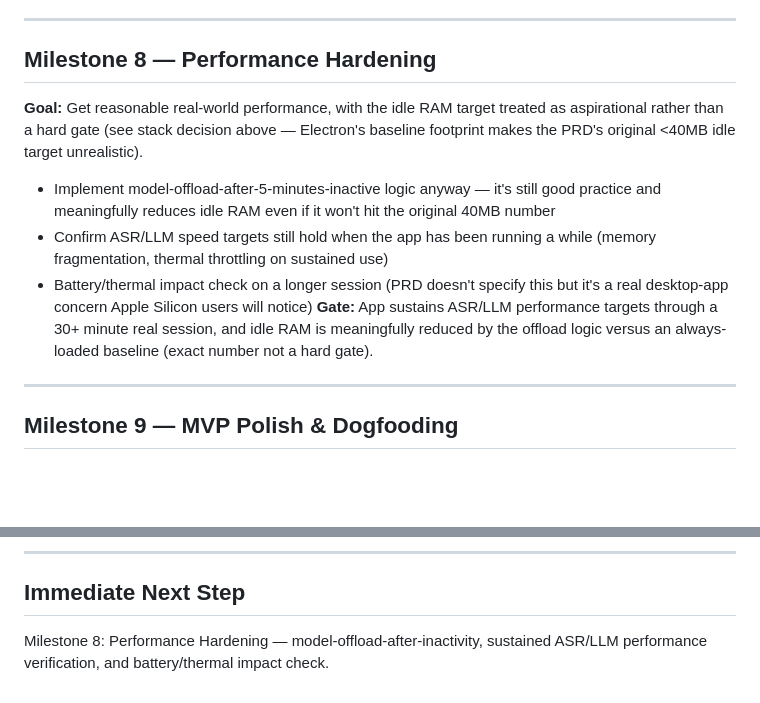
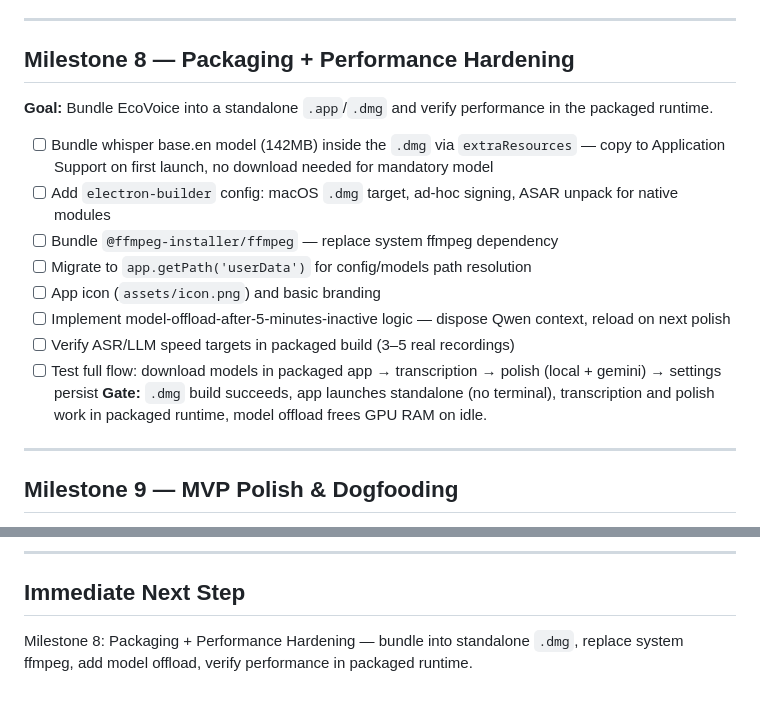
Before and after one commit to Anirudhece/Eco-voice, a Markdown page: Docs/EcoVoice_plan.md, 2 parts joined by grey strips. Drawn GitHub-style; blank space fills up the shorter version.

```diff
--- a/Docs/EcoVoice_plan.md
+++ b/Docs/EcoVoice_plan.md
@@ -130,14 +130,19 @@ Each milestone has a single pass/fail gate. Don't move to the next milestone unt
 
 ---
 
-## Milestone 8 — Performance Hardening
+## Milestone 8 — Packaging + Performance Hardening
 
-**Goal:** Get reasonable real-world performance, with the idle RAM target treated as aspirational rather than a hard gate (see stack decision above — Electron's baseline footprint makes the PRD's original <40MB idle target unrealistic).
+**Goal:** Bundle EcoVoice into a standalone `.app`/`.dmg` and verify performance in the packaged runtime.
 
-- Implement model-offload-after-5-minutes-inactive logic anyway — it's still good practice and meaningfully reduces idle RAM even if it won't hit the original 40MB number
-- Confirm ASR/LLM speed targets still hold when the app has been running a while (memory fragmentation, thermal throttling on sustained use)
-- Battery/thermal impact check on a longer session (PRD doesn't specify this but it's a real desktop-app concern Apple Silicon users will notice)
-**Gate:** App sustains ASR/LLM performance targets through a 30+ minute real session, and idle RAM is meaningfully reduced by the offload logic versus an always-loaded baseline (exact number not a hard gate).
+- [ ] Bundle whisper base.en model (142MB) inside the `.dmg` via `extraResources` — copy to Application Support on first launch, no download needed for mandatory model
+- [ ] Add `electron-builder` config: macOS `.dmg` target, ad-hoc signing, ASAR unpack for native modules
+- [ ] Bundle `@ffmpeg-installer/ffmpeg` — replace system ffmpeg dependency
+- [ ] Migrate to `app.getPath('userData')` for config/models path resolution
+- [ ] App icon (`assets/icon.png`) and basic branding
+- [ ] Implement model-offload-after-5-minutes-inactive logic — dispose Qwen context, reload on next polish
+- [ ] Verify ASR/LLM speed targets in packaged build (3–5 real recordings)
+- [ ] Test full flow: download models in packaged app → transcription → polish (local + gemini) → settings persist
+**Gate:** `.dmg` build succeeds, app launches standalone (no terminal), transcription and polish work in packaged runtime, model offload frees GPU RAM on idle.
 
 ---
 
@@ -160,4 +165,4 @@ Explicitly out of scope until a Phase 2 decision: transcription history, multili
 
 ## Immediate Next Step
 
-Milestone 8: Performance Hardening — model-offload-after-inactivity, sustained ASR/LLM performance verification, and battery/thermal impact check.
+Milestone 8: Packaging + Performance Hardening — bundle into standalone `.dmg`, replace system ffmpeg, add model offload, verify performance in packaged runtime.
```
Also changed, not shown: .commandcode/taste/taste.md (+4 -1 lines), Docs/Milestones/Milestone_8_Packaging_Performance.md (added, +156 -0 lines).
